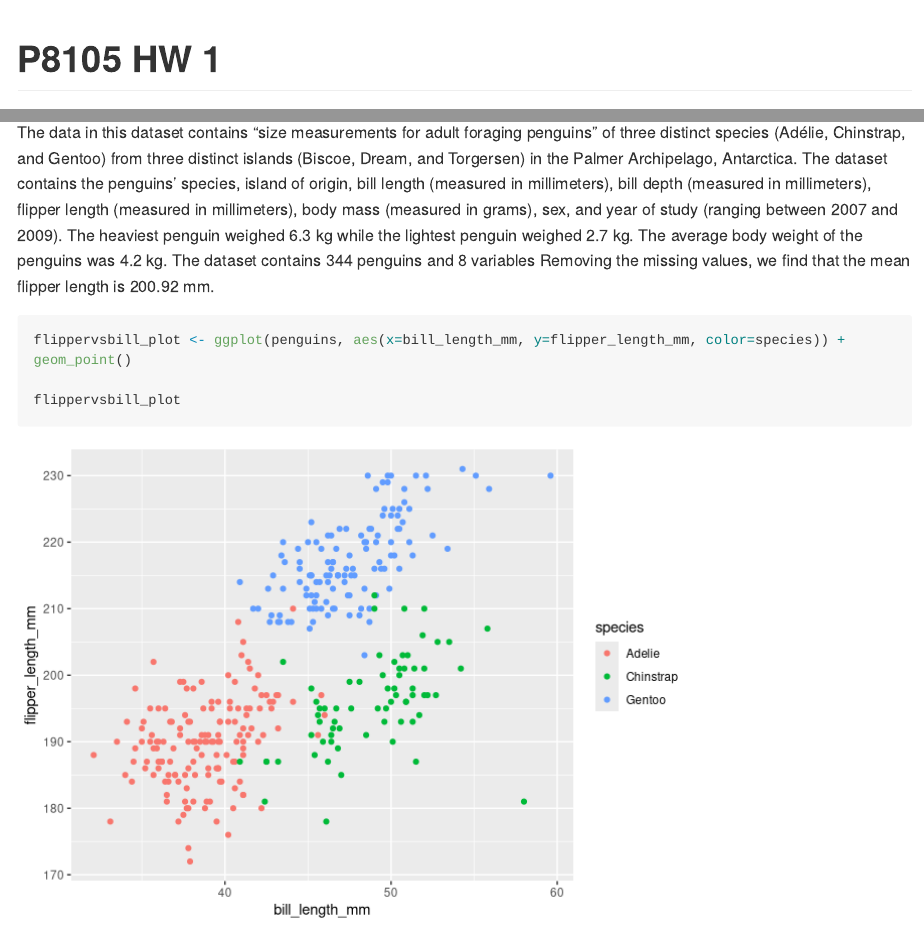
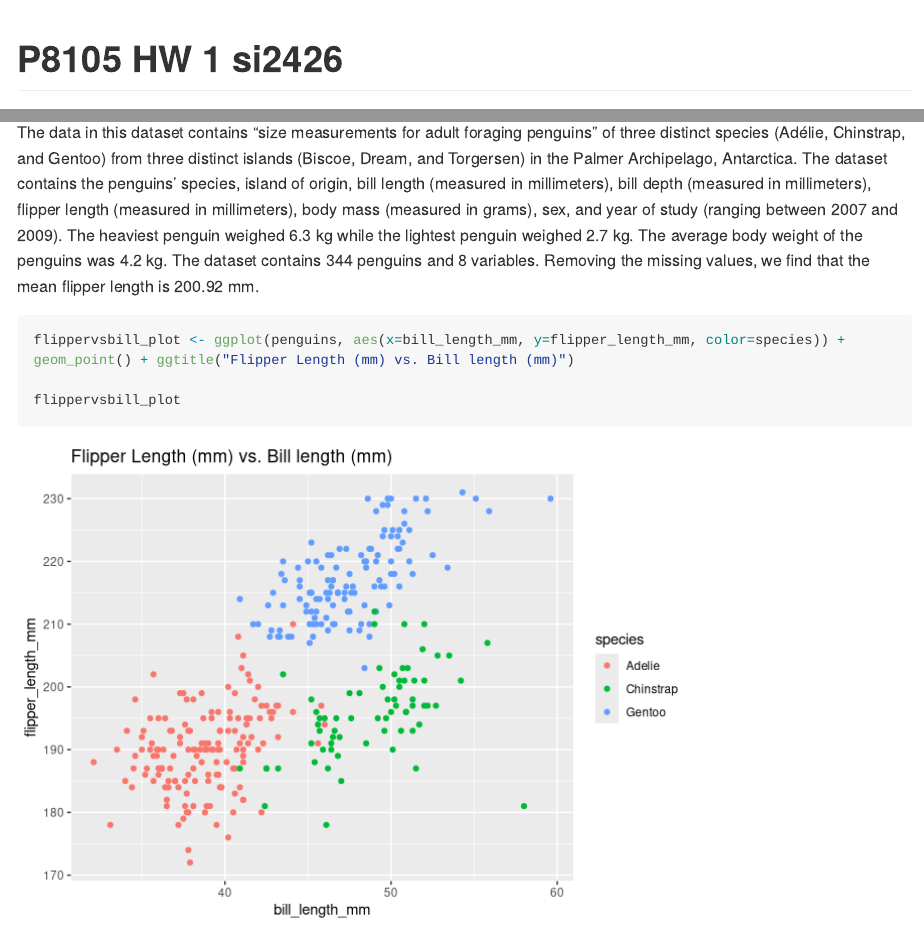
Before and after one commit to shodaiinose/p8105_hw1_si2426, an R Markdown document (p8105_hw1_si2426.Rmd): the page in a window 1100 px wide, from its top, and a second part further down, joined at a grey line. Rendered offline with R 4.5, knitr and Pandoc, with nearby package versions; long lines of code are wrapped.

Commit message:
fixed spelling errors, updated plot title

````diff
--- a/p8105_hw1_si2426.Rmd
+++ b/p8105_hw1_si2426.Rmd
@@ -1,7 +1,7 @@
 ---
-title: "P8105 HW 1"
+title: "P8105 HW 1 si2426"
 output: github_document
-date: "2022-09-21"
+date: "2022-09-23"
 ---
 
 ```{r setup, include=FALSE}
@@ -15,10 +15,10 @@ library(dplyr)
 data("penguins", package = "palmerpenguins")
 ```
 
-The data in this dataset contains "size measurements for adult foraging penguins" of three distinct species (Adélie, Chinstrap, and Gentoo) from three distinct islands (Biscoe, Dream, and Torgersen) in the Palmer Archipelago, Antarctica. The dataset contains the penguins' species, island of origin, bill length (measured in millimeters), bill depth (measured in millimeters), flipper length (measured in millimeters), body mass (measured in grams), sex, and year of study (ranging between 2007 and 2009). The heaviest penguin weighed `r max(penguins$body_mass_g %>% na.omit)/1000` kg while the lightest penguin weighed `r min(penguins$body_mass_g %>% na.omit)/1000` kg. The average body weight of the penguins was `r round(mean(penguins$body_mass_g %>% na.omit)/1000, 2)` kg. The dataset contains `r nrow(penguins)` penguins and `r ncol(penguins)` variables Removing the missing values, we find that the mean flipper length is `r round(mean(penguins$flipper_length_mm %>% na.omit), 2)` mm.
+The data in this dataset contains "size measurements for adult foraging penguins" of three distinct species (Adélie, Chinstrap, and Gentoo) from three distinct islands (Biscoe, Dream, and Torgersen) in the Palmer Archipelago, Antarctica. The dataset contains the penguins' species, island of origin, bill length (measured in millimeters), bill depth (measured in millimeters), flipper length (measured in millimeters), body mass (measured in grams), sex, and year of study (ranging between 2007 and 2009). The heaviest penguin weighed `r max(penguins$body_mass_g %>% na.omit)/1000` kg while the lightest penguin weighed `r min(penguins$body_mass_g %>% na.omit)/1000` kg. The average body weight of the penguins was `r round(mean(penguins$body_mass_g %>% na.omit)/1000, 2)` kg. The dataset contains `r nrow(penguins)` penguins and `r ncol(penguins)` variables. Removing the missing values, we find that the mean flipper length is `r round(mean(penguins$flipper_length_mm %>% na.omit), 2)` mm.
 
 ```{r flipper_vs_bill_length_plot, warning = FALSE}
-flippervsbill_plot <- ggplot(penguins, aes(x=bill_length_mm, y=flipper_length_mm, color=species)) + geom_point()
+flippervsbill_plot <- ggplot(penguins, aes(x=bill_length_mm, y=flipper_length_mm, color=species)) + geom_point() + ggtitle("Flipper Length (mm) vs. Bill length (mm)")
 
 flippervsbill_plot
 ```
````
Also changed, not shown: p8105_hw1_si2426.Rmd (3 more changed lines).
